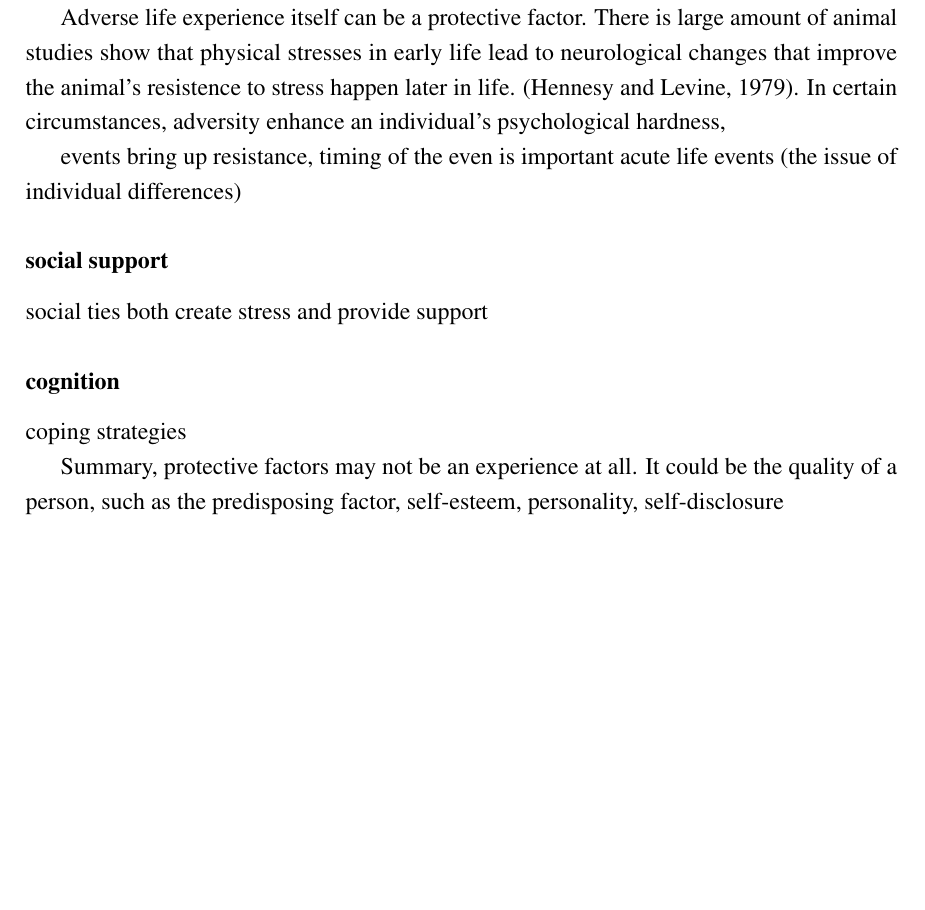
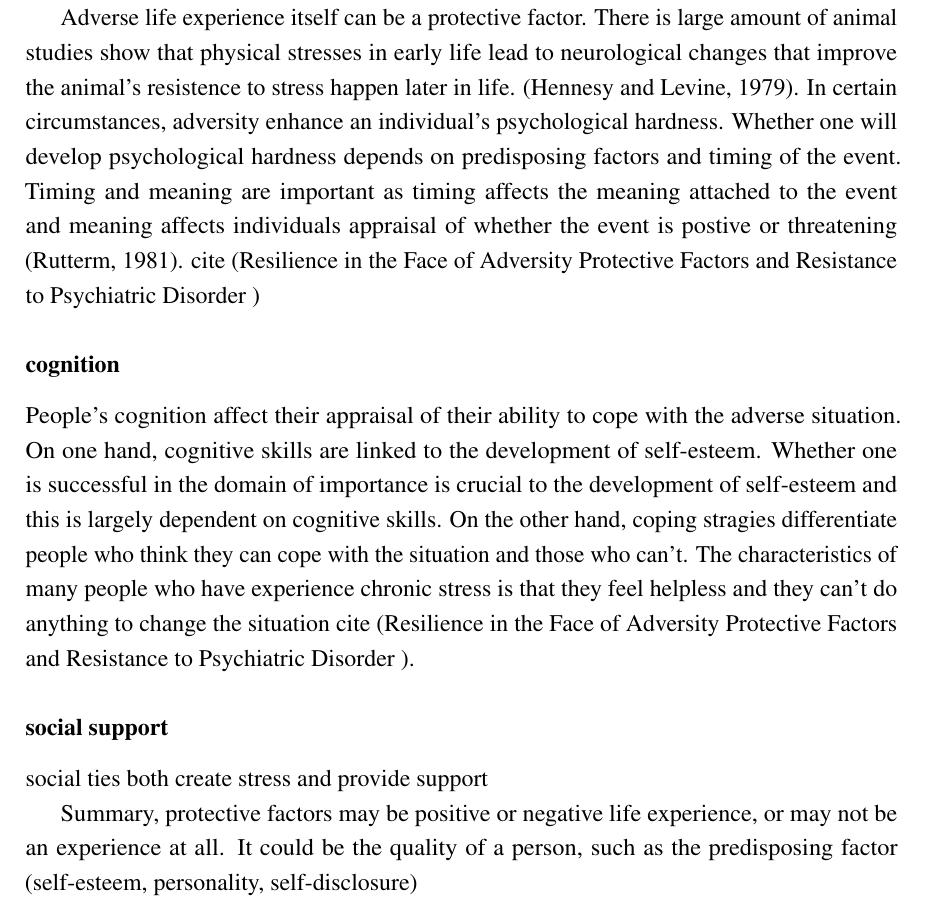
Before and after one commit to luciasalar/The-Psychology-of-Social-Media-Technology, a LaTeX thesis (thesis.tex, which reads Chapter2/chapter2.tex): part of page 19 of 28, cut so that both start at the same text, the shorter picture padded with empty space. Compiled offline with pdfLaTeX.

Commit message:
protective factor

```diff
--- a/Chapter2/chapter2.tex
+++ b/Chapter2/chapter2.tex
@@ -103,19 +103,18 @@ Chronic role strain is a systematic stressor, which emphasis the social causes o
 \subsubsection{life experience}
 The earliest literature of psychology has discovered the relationship with life expereince and psychological disorders. Later on, a considerable body of reseach find that life experience varied in their risks to develop mental disorders. Even for children who have experience the most severe  stressors, only half of them succumb to the adversities (Rutter, 1979). The risks of life experience is mediated by predisposing factors and protective factors.
 
-Adverse life experience itself can be a protective factor. There is large amount of animal studies show that physical stresses in early life lead to neurological changes that improve the animal's resistence to stress happen later in life. (Hennesy and Levine, 1979). In certain circumstances, adversity enhance an individual's psychological hardness,
+Adverse life experience itself can be a protective factor. There is large amount of animal studies show that physical stresses in early life lead to neurological changes that improve the animal's resistence to stress happen later in life. (Hennesy and Levine, 1979). In certain circumstances, adversity enhance an individual's psychological hardness. Whether one will develop psychological hardness depends on predisposing factors and timing of the event. Timing and meaning are important as timing affects the meaning attached to the event and meaning affects individuals appraisal of whether the event is postive or threatening (Rutterm, 1981). cite (Resilience in the Face of Adversity Protective Factors and Resistance to Psychiatric Disorder )
 
-events bring up resistance, timing of the even is important
-acute life events (the issue of individual differences)
+\subsubsection{cognition}
+People's cognition affect their appraisal of their ability to cope with the adverse situation. On one hand, cognitive skills are linked to the development of self-esteem. Whether one is successful in the domain of importance is crucial to the development of self-esteem and this is largely dependent on cognitive skills. On the other hand, coping stragies differentiate people who think they can cope with the situation and those who can't. The characteristics of many people who have experience chronic stress is that they feel helpless and they can't do anything to change the situation cite (Resilience in the Face of Adversity Protective Factors and Resistance to Psychiatric Disorder ).
+
 
 \subsubsection{social support}
 social ties both create stress and provide support
 
 
-\subsubsection{cognition}
-coping strategies
 
-Summary, protective factors may not be an experience at all. It could be the quality of a person, such as the predisposing factor, self-esteem, personality, self-disclosure
+Summary, protective factors may be positive or negative life experience, or may not be an experience at all. It could be the quality of a person, such as the predisposing factor  (self-esteem, personality, self-disclosure)
 
 
 \section{Psychological disorders and symptoms}
```
